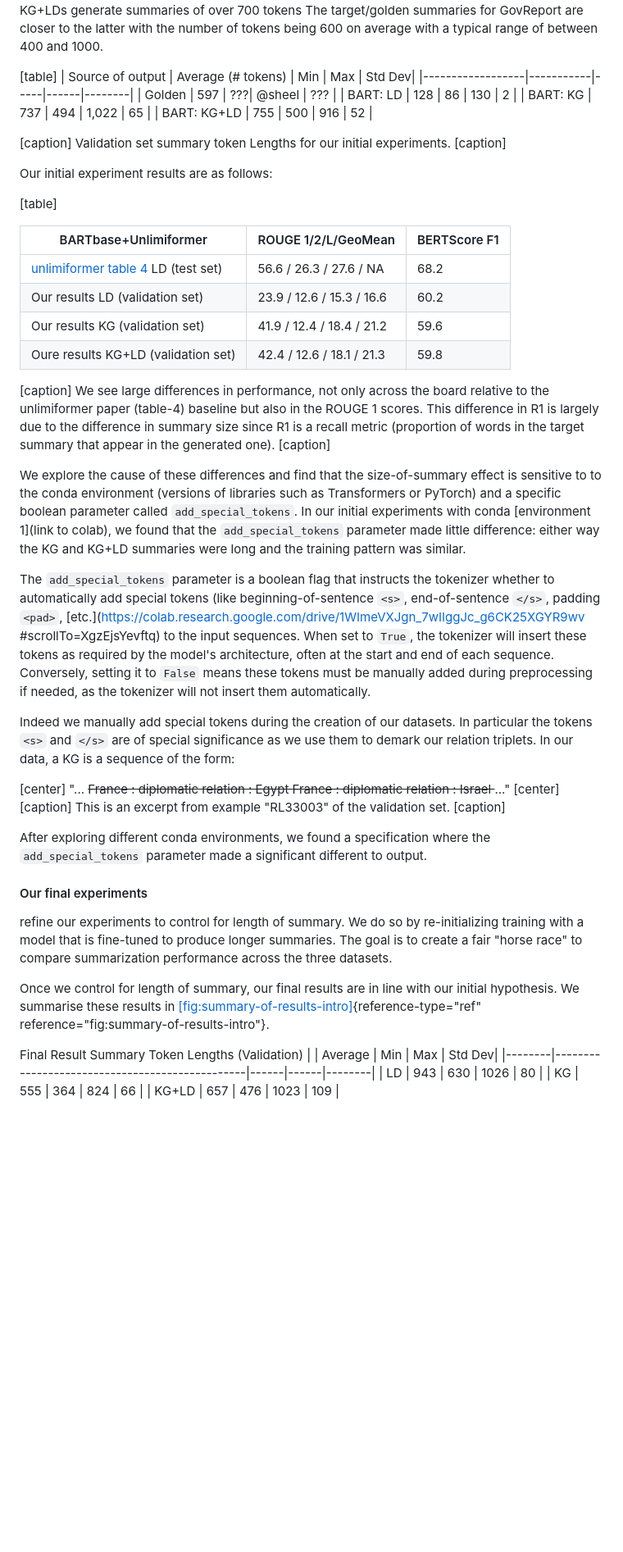
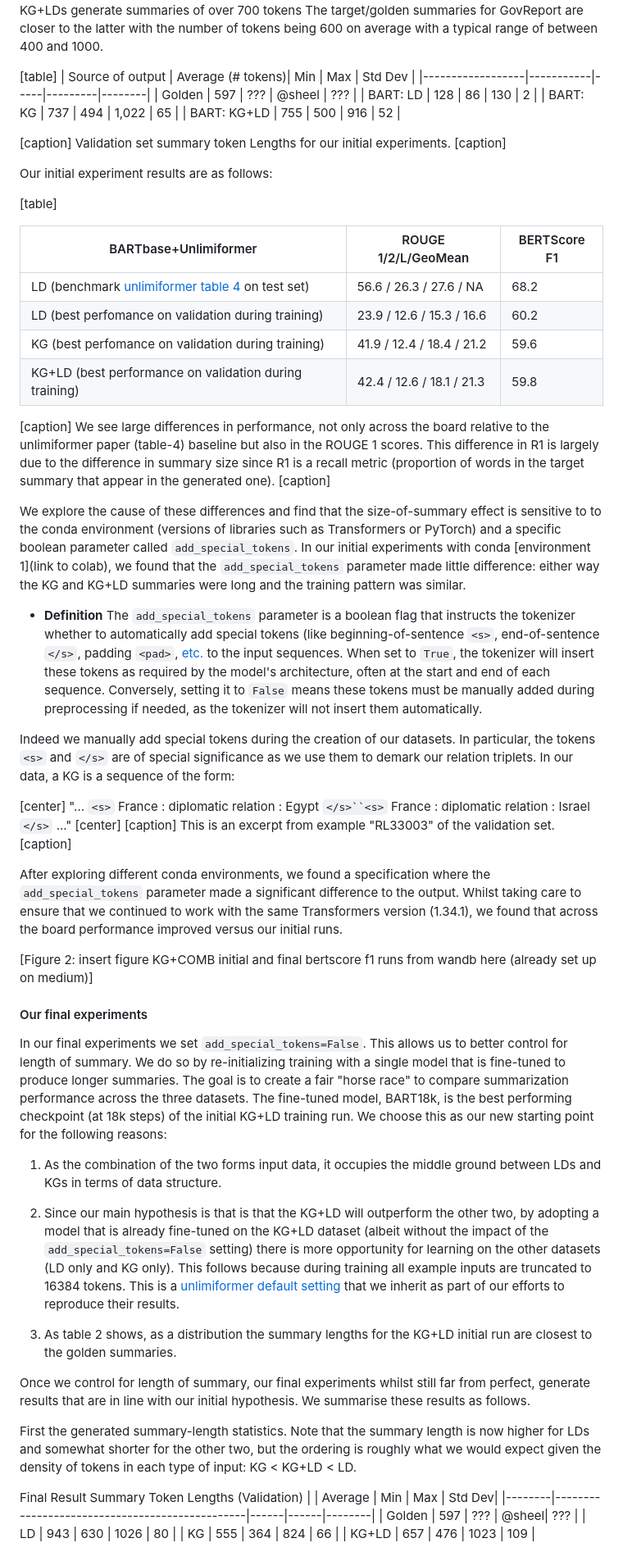
Before and after one commit to patrickocal/unlimiformer-kg, a Markdown page: cs224w-project-report-latex/main.md, the part around the change printed below. Shown: that part at 82% size. GitHub-like rendering; blank space fills up the shorter version.

Commit message:
the main message is there: prior to the methodology

```diff
--- a/cs224w-project-report-latex/main.md
+++ b/cs224w-project-report-latex/main.md
@@ -229,12 +229,12 @@ typical range of between 400 and 1000.
 
 <!-- ![Initial Results Table](images/initial_results_stats.png) -->
 [table]
-| Source of output | Average (# tokens)   | Min | Max  | Std Dev|
-|------------------|-----------|-----|------|--------|
-| Golden           | 597       | ???| @sheel  | ???      |
-| BART: LD    | 128       | 86  | 130  | 2      |
-| BART: KG    | 737       | 494 | 1,022 | 65     |
-| BART: KG+LD | 755       | 500 | 916  | 52     |
+| Source of output | Average (# tokens)| Min | Max | Std Dev |
+|------------------|-----------|-----|---------|--------|
+| Golden           | 597       | ??? | @sheel  | ???    |
+| BART: LD         | 128       | 86  | 130     | 2      |
+| BART: KG         | 737       | 494 | 1,022   | 65     |
+| BART: KG+LD      | 755       | 500 | 916     | 52     |
 
 [caption]
 Validation set summary token Lengths for our initial experiments.
@@ -247,10 +247,10 @@ Our initial experiment results are as follows:
 
 | BARTbase+Unlimiformer                                           | ROUGE 1/2/L/GeoMean         | BERTScore F1 |
 |-----------------------------------------------------------------|-----------------------------|--------------|
-| [unlimiformer table 4](https://arxiv.org/pdf/2305.01625.pdf) LD (test set)  | 56.6 / 26.3 / 27.6 / NA     | 68.2         |
-| Our results LD (validation set)                                  | 23.9 / 12.6 / 15.3 / 16.6   | 60.2         |
-| Our results KG (validation set)                                  | 41.9 / 12.4 / 18.4 / 21.2   | 59.6         |
-| Oure results KG+LD (validation set)                               | 42.4 / 12.6 / 18.1 / 21.3   | 59.8         |
+| LD (benchmark [unlimiformer table 4](https://arxiv.org/pdf/2305.01625.pdf) on test set)    | 56.6 / 26.3 / 27.6 / NA   | 68.2 |
+| LD (best perfomance on validation during training)                                                   | 23.9 / 12.6 / 15.3 / 16.6   | 60.2         |
+| KG (best perfomance on validation during training)                                                   | 41.9 / 12.4 / 18.4 / 21.2   | 59.6         |
+| KG+LD (best performance on validation during training)                                               | 42.4 / 12.6 / 18.1 / 21.3   | 59.8         |
 
 [caption]
 We see large differences in performance, not only across the board
@@ -269,48 +269,74 @@ such as Transformers or PyTorch) and a specific boolean parameter called
 little difference: either way the KG and KG+LD summaries were long and
 the training pattern was similar.
 
-The `add_special_tokens` parameter is a boolean flag that instructs
+- **Definition** The `add_special_tokens` parameter is a boolean flag that instructs
 the tokenizer whether to automatically add special tokens (like
 beginning-of-sentence `<s>`, end-of-sentence `</s>`, padding `<pad>`,
-[etc.](https://colab.research.google.com/drive/1WImeVXJgn_7wIIggJc_g6CK25XGYR9wv
-#scrollTo=XgzEjsYevftq) to the input sequences. When set to `True`, the
+[etc.](https://colab.research.google.com/drive/1WImeVXJgn_7wIIggJc_g6CK25XGYR9wv#scrollTo=XgzEjsYevftq) to the input sequences. When set to `True`, the
 tokenizer will insert these tokens as required by the model's architecture,
 often at the start and end of each sequence. Conversely, setting it to `False`
 means these tokens must be manually added during preprocessing if needed, as the
 tokenizer will not insert them automatically.
 
 Indeed we manually add special tokens during the creation of our datasets. In
-particular the tokens `<s>` and `</s>` are of special significance as we use
+particular, the tokens `<s>` and `</s>` are of special significance as we use
 them to demark our relation triplets. In our data, a KG is a sequence of the form:
 
 [center]
-"... <s> France : diplomatic relation : Egypt </s><s> France : diplomatic relation : Israel </s> ..."
+"... `<s>` France : diplomatic relation : Egypt `</s>``<s>` France : diplomatic relation : Israel `</s>` ..."
 [center]
 [caption]
 This is an excerpt from example "RL33003" of the validation set.
 [caption]
 
 After exploring different conda environments, we found a specification where
-the `add_special_tokens` parameter made a significant different to output.
+the `add_special_tokens` parameter made a significant difference to the output.
+Whilst taking care to ensure that we continued to work with the same
+Transformers version (1.34.1), we found that across the board performance
+improved versus our initial runs.
+
+[Figure 2: insert figure KG+COMB initial and final bertscore f1 runs from wandb here (already set up on medium)]
 
 #### Our final experiments
 
-refine our experiments to control
-for length of summary. We do so by re-initializing training with a model that
-is fine-tuned to produce longer summaries. The goal is to create a fair "horse
-race" to compare summarization performance across the three datasets.
+In our final experiments we set `add_special_tokens=False`. This allows us to
+better control for length of summary. We do so by re-initializing training
+with a single model that is fine-tuned to produce longer summaries. The goal is to
+create a fair "horse race" to compare summarization performance across the three
+datasets. The fine-tuned model, BART18k, is the best performing
+checkpoint (at 18k steps) of the initial KG+LD training run. We choose this
+as our new starting point for the following reasons:
 
+1. As the combination of the two forms input data, it occupies the middle
+ground between LDs and KGs in terms of data structure.
 
-Once we control for length of summary, our final results are in line
-with our initial hypothesis. We summarise these results in
-[\[fig:summary-of-results-intro\]](#fig:summary-of-results-intro){reference-type="ref"
-reference="fig:summary-of-results-intro"}.
+2. Since our main hypothesis is that is that the KG+LD will outperform the
+other two, by adopting a model that is already fine-tuned on the KG+LD
+dataset (albeit without the impact of the `add_special_tokens=False`
+setting) there is more opportunity for learning on the other datasets
+(LD only and KG only). This follows because during training all example
+inputs are truncated to 16384 tokens. This is a [unlimiformer default
+setting](https://github.com/abertsch72/unlimiformer) that we inherit as part of
+our efforts to reproduce their results.
+
+3. As table 2 shows, as a distribution the summary lengths for the KG+LD initial
+run are closest to the golden summaries.
+
+Once we control for length of summary, our final experiments
+whilst still far from perfect, generate results that are in
+line with our initial hypothesis. We summarise these results as follows.
+
+First the generated summary-length statistics. Note that the summary length is now higher
+for LDs and somewhat shorter for the other two, but the ordering is roughly what
+we would expect given the density of tokens in each type of input: KG < KG+LD <
+LD.
 
 <!-- ![Final Results Table](images/final_results_stats.png) -->
 
 Final Result Summary Token Lengths (Validation)
 |        | Average                                        | Min  | Max  | Std Dev|
 |--------|------------------------------------------------|------|------|--------|
+| Golden | 597                                            | ???  | @sheel| ???   |
 | LD     | 943                                            | 630  | 1026 | 80     |
 | KG     | 555                                            | 364  | 824  | 66     |
 | KG+LD  | 657                                            | 476  | 1023 | 109    |
```
Also changed, not shown: other parts of cs224w-project-report-latex/main.md (+11 -4 lines).
